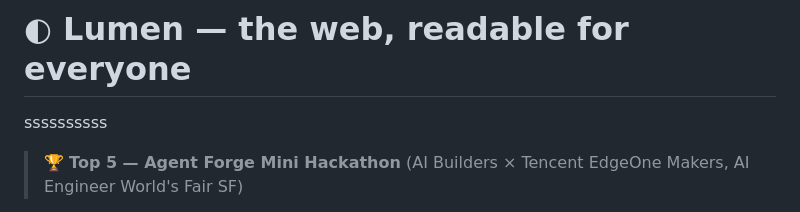
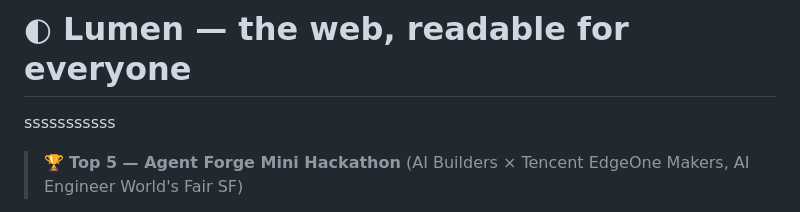
Before and after one commit to PranavAchar01/lumen, a Markdown page: README.md, the part around the change. Drawn GitHub-style.

```diff
--- a/README.md
+++ b/README.md
@@ -1,5 +1,5 @@
 # ◐ Lumen — the web, readable for everyone
-ssssssssss
+sssssssssss
 > 🏆 **Top 5 — Agent Forge Mini Hackathon** (AI Builders × Tencent EdgeOne Makers, AI Engineer World's Fair SF)
 
 **Live app:** https://lumen.edgeone.cool · **Built for the Agent Forge Mini Hackathon** (AI Builders × Tencent EdgeOne Makers, AI Engineer World's Fair SF)
```
